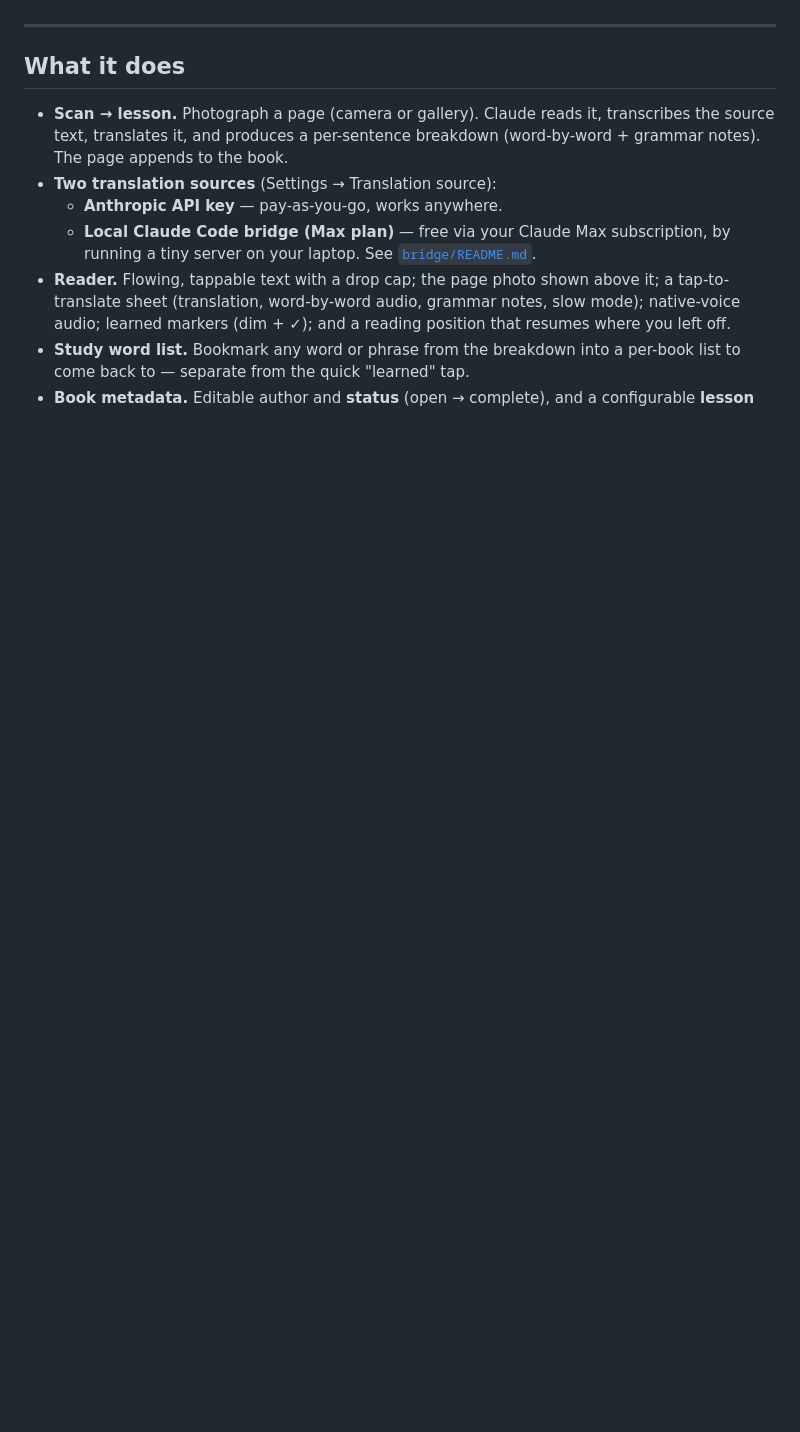
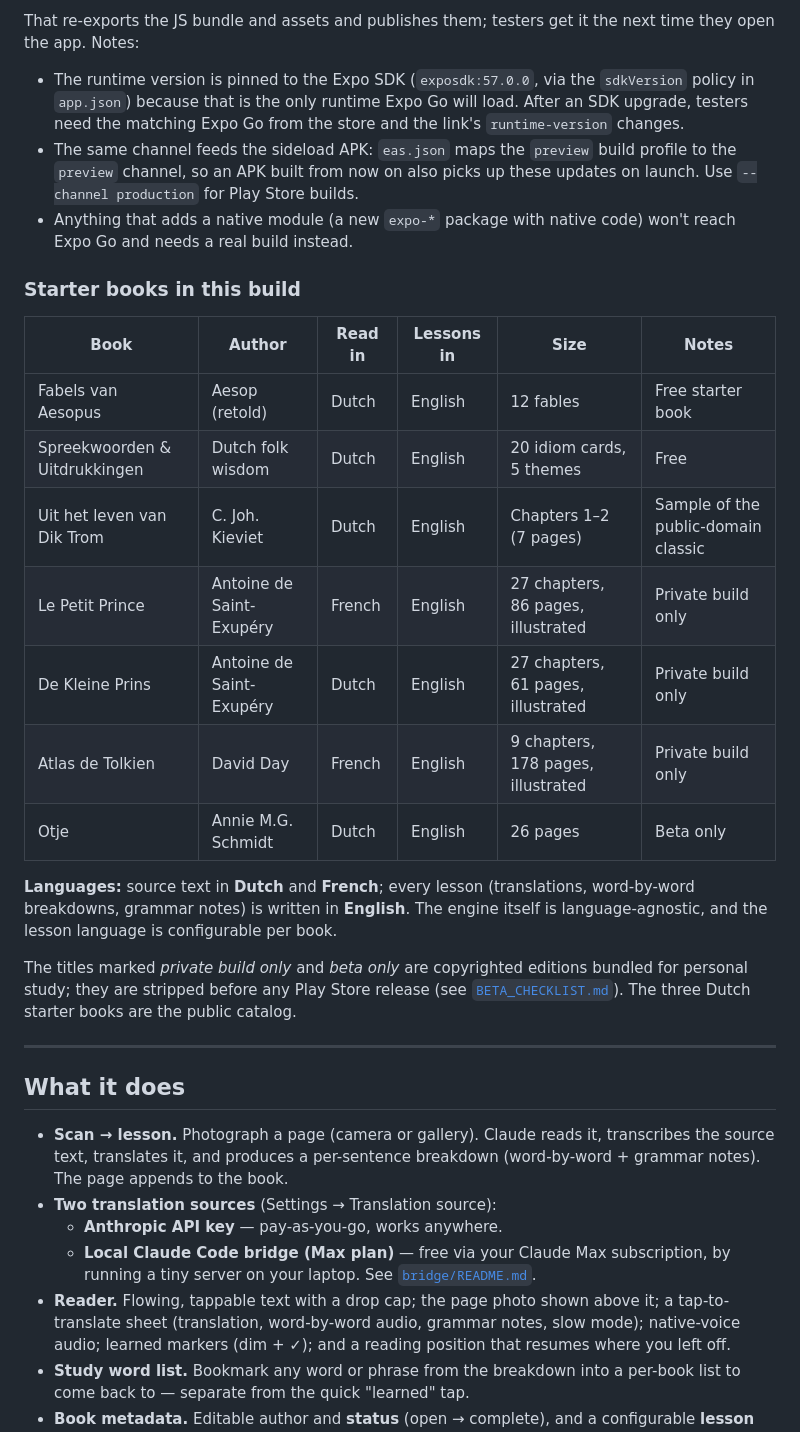
Before and after one commit to abutlabs/ereader-tutor, a Markdown page: README.md, the part around one of its changes. GitHub-like rendering; blank space fills up the shorter version.

```diff
--- a/README.md
+++ b/README.md
@@ -11,3 +57,37 @@ public domain), now a real Expo / React Native app.
+That re-exports the JS bundle and assets and publishes them; testers get it the
+next time they open the app. Notes:
+
+- The runtime version is pinned to the Expo SDK (`exposdk:57.0.0`, via the
+  `sdkVersion` policy in `app.json`) because that is the only runtime Expo Go
+  will load. After an SDK upgrade, testers need the matching Expo Go from the
+  store and the link's `runtime-version` changes.
+- The same channel feeds the sideload APK: `eas.json` maps the `preview` build
+  profile to the `preview` channel, so an APK built from now on also picks up
+  these updates on launch. Use `--channel production` for Play Store builds.
+- Anything that adds a native module (a new `expo-*` package with native code)
+  won't reach Expo Go and needs a real build instead.
+
+### Starter books in this build
+
+| Book | Author | Read in | Lessons in | Size | Notes |
+| --- | --- | --- | --- | --- | --- |
+| Fabels van Aesopus | Aesop (retold) | Dutch | English | 12 fables | Free starter book |
+| Spreekwoorden & Uitdrukkingen | Dutch folk wisdom | Dutch | English | 20 idiom cards, 5 themes | Free |
+| Uit het leven van Dik Trom | C. Joh. Kieviet | Dutch | English | Chapters 1–2 (7 pages) | Sample of the public-domain classic |
+| Le Petit Prince | Antoine de Saint-Exupéry | French | English | 27 chapters, 86 pages, illustrated | Private build only |
+| De Kleine Prins | Antoine de Saint-Exupéry | Dutch | English | 27 chapters, 61 pages, illustrated | Private build only |
+| Atlas de Tolkien | David Day | French | English | 9 chapters, 178 pages, illustrated | Private build only |
+| Otje | Annie M.G. Schmidt | Dutch | English | 26 pages | Beta only |
+
+**Languages:** source text in **Dutch** and **French**; every lesson
+(translations, word-by-word breakdowns, grammar notes) is written in **English**.
+The engine itself is language-agnostic, and the lesson language is configurable
+per book.
+
+The titles marked *private build only* and *beta only* are copyrighted editions
+bundled for personal study; they are stripped before any Play Store release (see
+[`BETA_CHECKLIST.md`](BETA_CHECKLIST.md)). The three Dutch starter books are the
+public catalog.
 
 ---
 
```
Also changed, not shown: other parts of README.md (+50 -2 lines), ereader-tutor-expo-go-qr.png (added), 4 other files.
